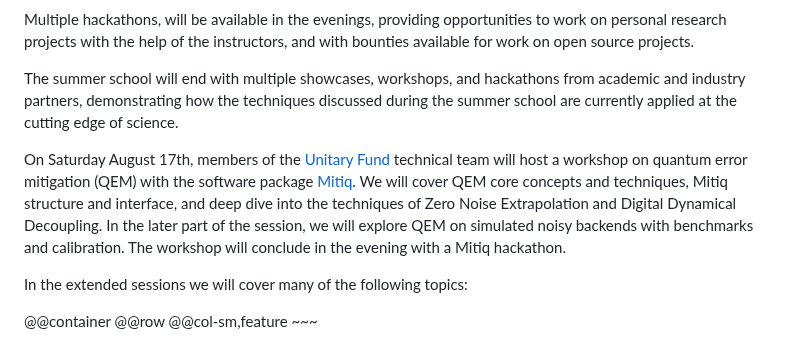
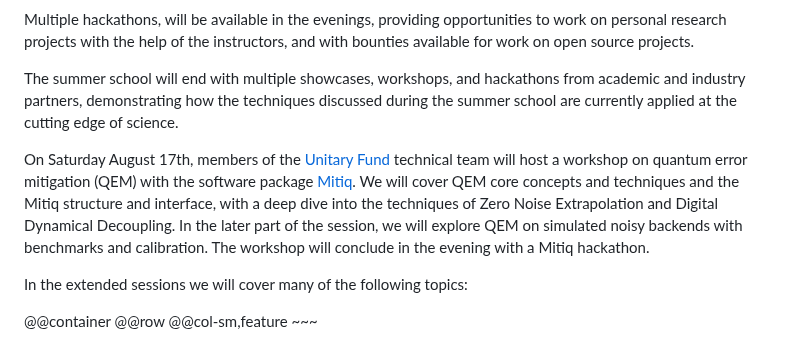
Before and after one commit to UMassQIS/QNumericsSchool, a Markdown page: curriculum.md, the part around the change. GitHub-like rendering.

Commit message:
wordsmithing and formatting

```diff
--- a/curriculum.md
+++ b/curriculum.md
@@ -12,7 +12,10 @@ Multiple hackathons, will be available in the evenings, providing opportunities
 
 The summer school will end with multiple showcases, workshops, and hackathons from academic and industry partners, demonstrating how the techniques discussed during the summer school are currently applied at the cutting edge of science.
 
-On Saturday August 17th, members of the [Unitary Fund](unitary.fund) technical team will host a workshop on quantum error mitigation (QEM) with the software package [Mitiq](https://github.com/unitaryfund/mitiq). We will cover QEM core concepts and techniques, Mitiq structure and interface, and deep dive into the techniques of Zero Noise Extrapolation and Digital Dynamical Decoupling. In the later part of the session, we will explore QEM on simulated noisy backends with benchmarks and calibration. The workshop will conclude in the evening with a Mitiq hackathon.
+On Saturday August 17th, members of the [Unitary Fund](unitary.fund) technical team will host a workshop on quantum error mitigation (QEM) with the software package [Mitiq](https://github.com/unitaryfund/mitiq).
+We will cover QEM core concepts and techniques and the Mitiq structure and interface, with a deep dive into the techniques of Zero Noise Extrapolation and Digital Dynamical Decoupling.
+In the later part of the session, we will explore QEM on simulated noisy backends with benchmarks and calibration.
+The workshop will conclude in the evening with a Mitiq hackathon.
 
 
 In the extended sessions we will cover many of the following topics:
```
